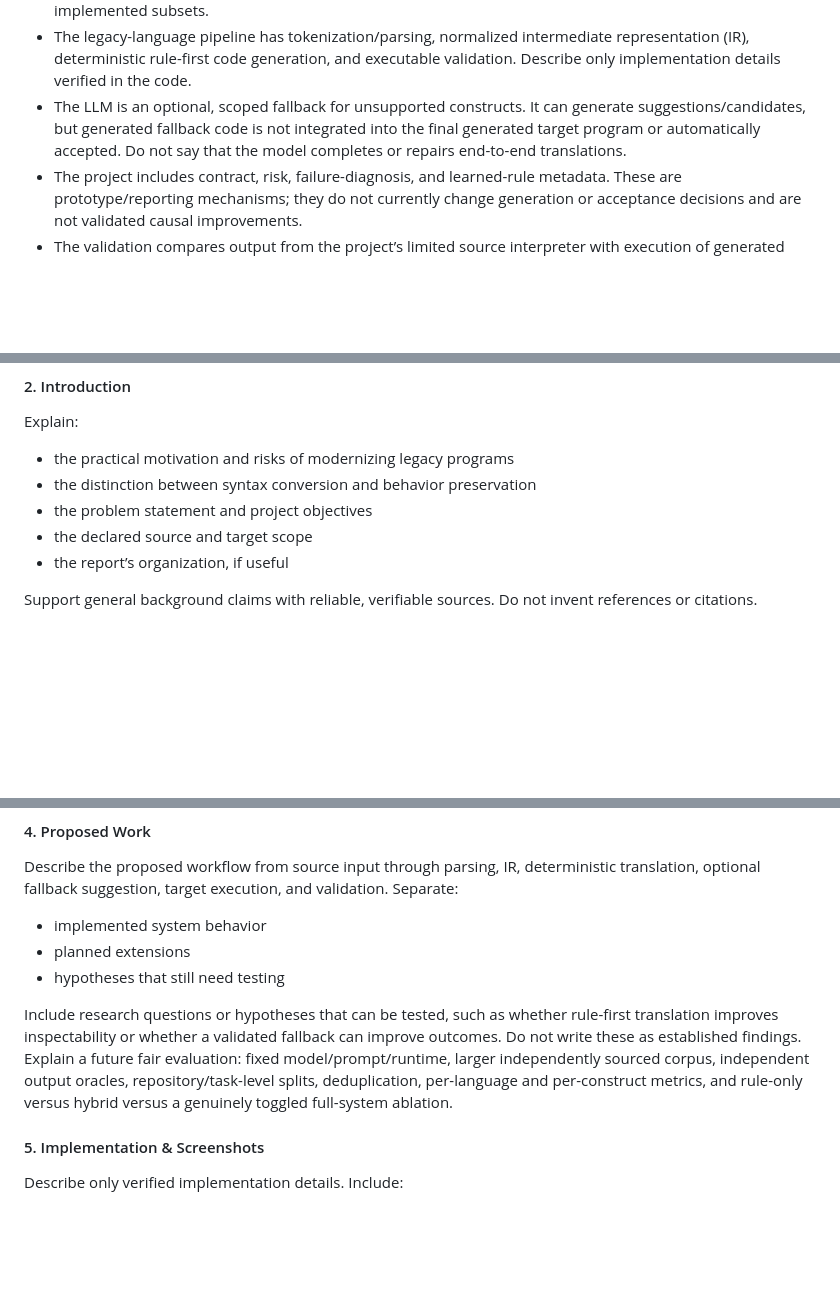
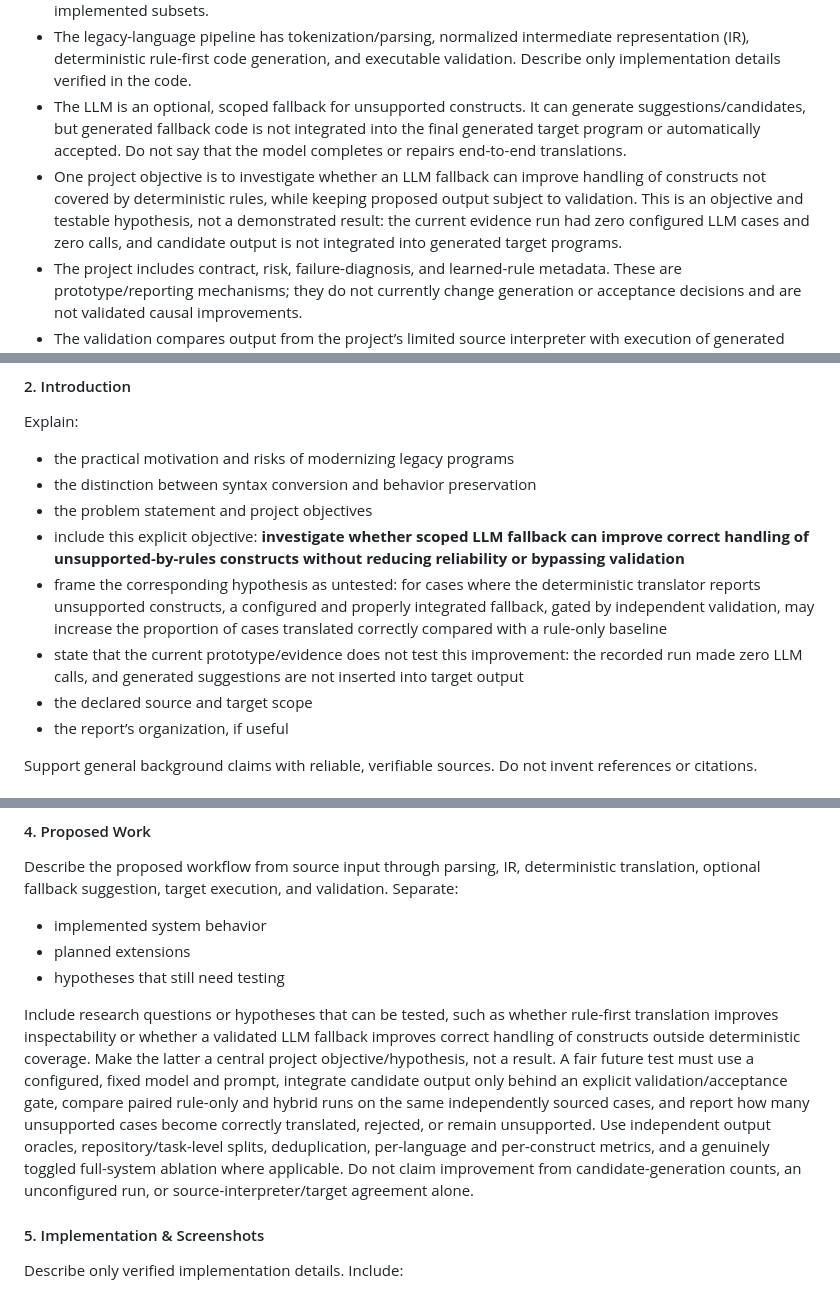
Before and after one commit to yoshi-hue/transpiler, a Markdown page: PROJECT_REPORT_PROMPT.md, 3 parts joined by grey strips. Rendered like a GitHub page; blank space fills up the shorter version.

Commit message:
State LLM fallback improvement objective
Co-authored-by: Copilot <223556219+Copilot@users.noreply.github.com>

```diff
--- a/PROJECT_REPORT_PROMPT.md
+++ b/PROJECT_REPORT_PROMPT.md
@@ -60,6 +60,7 @@ Use figures, tables, and appendices to explain evidence—not to pad pages. Ever
 - Implemented source-language subsets are documented in `data/supported_subset.json`: COBOL, FORTRAN, Pascal, BASIC, and a project-specific Python-like grammar. JavaScript and Python are target backends for the implemented subsets.
 - The legacy-language pipeline has tokenization/parsing, normalized intermediate representation (IR), deterministic rule-first code generation, and executable validation. Describe only implementation details verified in the code.
 - The LLM is an optional, scoped fallback for unsupported constructs. It can generate suggestions/candidates, but generated fallback code is not integrated into the final generated target program or automatically accepted. Do not say that the model completes or repairs end-to-end translations.
+- One project objective is to investigate whether an LLM fallback can improve handling of constructs not covered by deterministic rules, while keeping proposed output subject to validation. This is an objective and testable hypothesis, not a demonstrated result: the current evidence run had zero configured LLM cases and zero calls, and candidate output is not integrated into generated target programs.
 - The project includes contract, risk, failure-diagnosis, and learned-rule metadata. These are prototype/reporting mechanisms; they do not currently change generation or acceptance decisions and are not validated causal improvements.
 - The validation compares output from the project’s limited source interpreter with execution of generated target code. This is empirical I/O checking, not a formal equivalence proof; the source interpreter is not an independent oracle.
 - The descriptive rules catalogue and `/rules` endpoint support inspection/reporting. Catalogue size or labels are not executable rule coverage and must not be used as proof of language coverage.
@@ -111,6 +112,9 @@ Explain:
 - the practical motivation and risks of modernizing legacy programs
 - the distinction between syntax conversion and behavior preservation
 - the problem statement and project objectives
+- include this explicit objective: **investigate whether scoped LLM fallback can improve correct handling of unsupported-by-rules constructs without reducing reliability or bypassing validation**
+- frame the corresponding hypothesis as untested: for cases where the deterministic translator reports unsupported constructs, a configured and properly integrated fallback, gated by independent validation, may increase the proportion of cases translated correctly compared with a rule-only baseline
+- state that the current prototype/evidence does not test this improvement: the recorded run made zero LLM calls, and generated suggestions are not inserted into target output
 - the declared source and target scope
 - the report’s organization, if useful
 
@@ -136,7 +140,7 @@ Describe the proposed workflow from source input through parsing, IR, determinis
 - planned extensions
 - hypotheses that still need testing
 
-Include research questions or hypotheses that can be tested, such as whether rule-first translation improves inspectability or whether a validated fallback can improve outcomes. Do not write these as established findings. Explain a future fair evaluation: fixed model/prompt/runtime, larger independently sourced corpus, independent output oracles, repository/task-level splits, deduplication, per-language and per-construct metrics, and rule-only versus hybrid versus a genuinely toggled full-system ablation.
+Include research questions or hypotheses that can be tested, such as whether rule-first translation improves inspectability or whether a validated LLM fallback improves correct handling of constructs outside deterministic coverage. Make the latter a central project objective/hypothesis, not a result. A fair future test must use a configured, fixed model and prompt, integrate candidate output only behind an explicit validation/acceptance gate, compare paired rule-only and hybrid runs on the same independently sourced cases, and report how many unsupported cases become correctly translated, rejected, or remain unsupported. Use independent output oracles, repository/task-level splits, deduplication, per-language and per-construct metrics, and a genuinely toggled full-system ablation where applicable. Do not claim improvement from candidate-generation counts, an unconfigured run, or source-interpreter/target agreement alone.
 
 #### 5. Implementation & Screenshots
 
```
